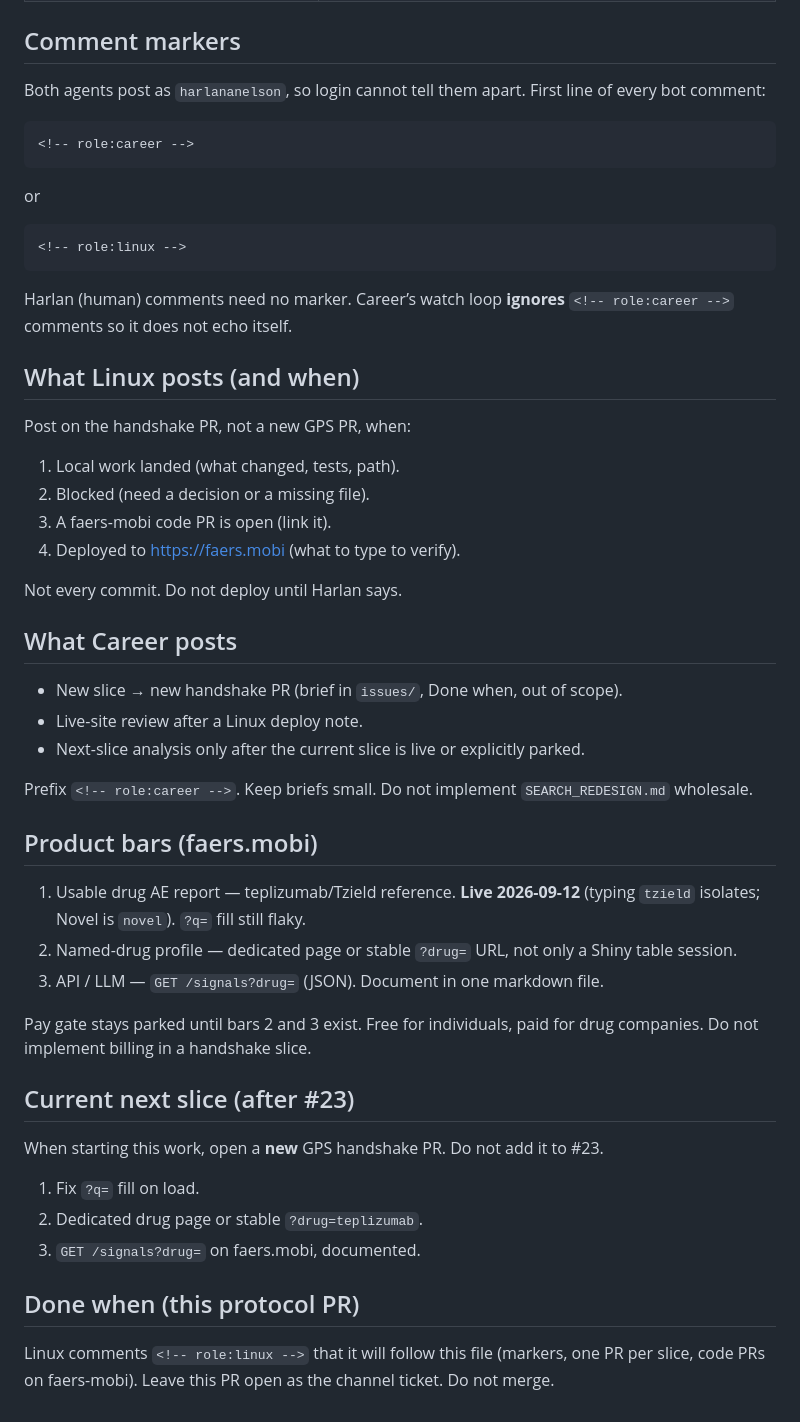
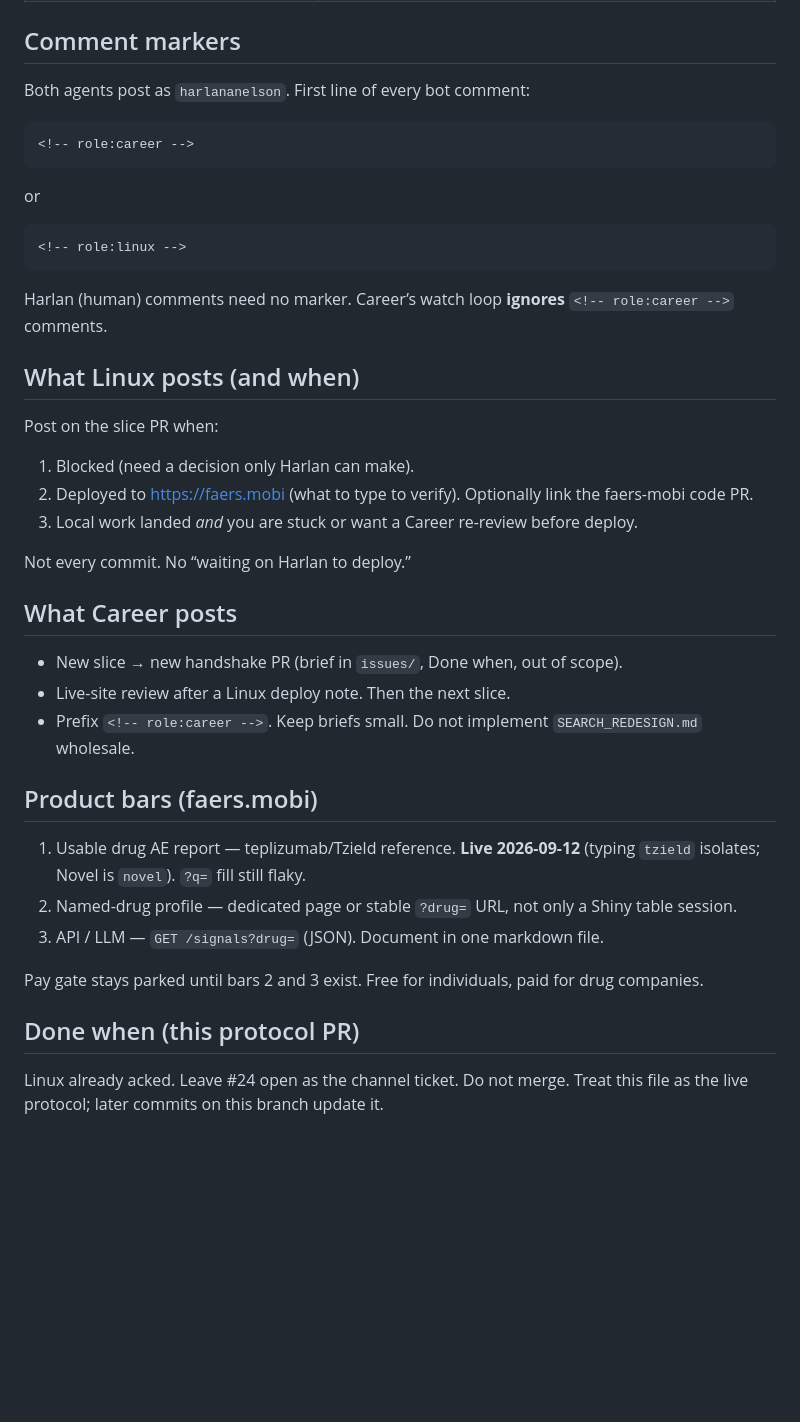
Before and after one commit to harlananelson/globalpatientsafety, a Markdown page: issues/dev-handshake.md, the part around one of its changes. Rendered like a GitHub page; blank space fills up the shorter version.

Commit message:
Handshake: deploy when good; ping Harlan only on bars, regressions, blockers.

````diff
--- a/issues/dev-handshake.md
+++ b/issues/dev-handshake.md
@@ -29,7 +40,7 @@ PRs only, not issues. The Linux bot wakes on pull requests.
 
 ## Comment markers
 
-Both agents post as `harlananelson`, so login cannot tell them apart. First line of every bot comment:
+Both agents post as `harlananelson`. First line of every bot comment:
 
 ```
 <!-- role:career -->
@@ -41,26 +52,23 @@ or
 <!-- role:linux -->
 ```
 
-Harlan (human) comments need no marker. Career’s watch loop **ignores** `<!-- role:career -->` comments so it does not echo itself.
+Harlan (human) comments need no marker. Career’s watch loop **ignores** `<!-- role:career -->` comments.
 
 ## What Linux posts (and when)
 
-Post on the handshake PR, not a new GPS PR, when:
+Post on the slice PR when:
 
-1. Local work landed (what changed, tests, path).
-2. Blocked (need a decision or a missing file).
-3. A faers-mobi code PR is open (link it).
-4. Deployed to https://faers.mobi (what to type to verify).
+1. Blocked (need a decision only Harlan can make).
+2. Deployed to https://faers.mobi (what to type to verify). Optionally link the faers-mobi code PR.
+3. Local work landed *and* you are stuck or want a Career re-review before deploy.
 
-Not every commit. Do not deploy until Harlan says.
+Not every commit. No “waiting on Harlan to deploy.”
 
 ## What Career posts
 
 - New slice → new handshake PR (brief in `issues/`, Done when, out of scope).
-- Live-site review after a Linux deploy note.
-- Next-slice analysis only after the current slice is live or explicitly parked.
-
-Prefix `<!-- role:career -->`. Keep briefs small. Do not implement `SEARCH_REDESIGN.md` wholesale.
+- Live-site review after a Linux deploy note. Then the next slice.
+- Prefix `<!-- role:career -->`. Keep briefs small. Do not implement `SEARCH_REDESIGN.md` wholesale.
 
 ## Product bars (faers.mobi)
 
@@ -68,16 +76,8 @@ Prefix `<!-- role:career -->`. Keep briefs small. Do not implement `SEARCH_REDES
 2. Named-drug profile — dedicated page or stable `?drug=` URL, not only a Shiny table session.
 3. API / LLM — `GET /signals?drug=` (JSON). Document in one markdown file.
 
-Pay gate stays parked until bars 2 and 3 exist. Free for individuals, paid for drug companies. Do not implement billing in a handshake slice.
-
-## Current next slice (after #23)
-
-When starting this work, open a **new** GPS handshake PR. Do not add it to #23.
-
-1. Fix `?q=` fill on load.
-2. Dedicated drug page or stable `?drug=teplizumab`.
-3. `GET /signals?drug=` on faers.mobi, documented.
+Pay gate stays parked until bars 2 and 3 exist. Free for individuals, paid for drug companies.
 
 ## Done when (this protocol PR)
 
-Linux comments `<!-- role:linux -->` that it will follow this file (markers, one PR per slice, code PRs on faers-mobi). Leave this PR open as the channel ticket. Do not merge.
+Linux already acked. Leave #24 open as the channel ticket. Do not merge. Treat this file as the live protocol; later commits on this branch update it.
````
Also changed, not shown: other parts of issues/dev-handshake.md (+15 -4 lines).
